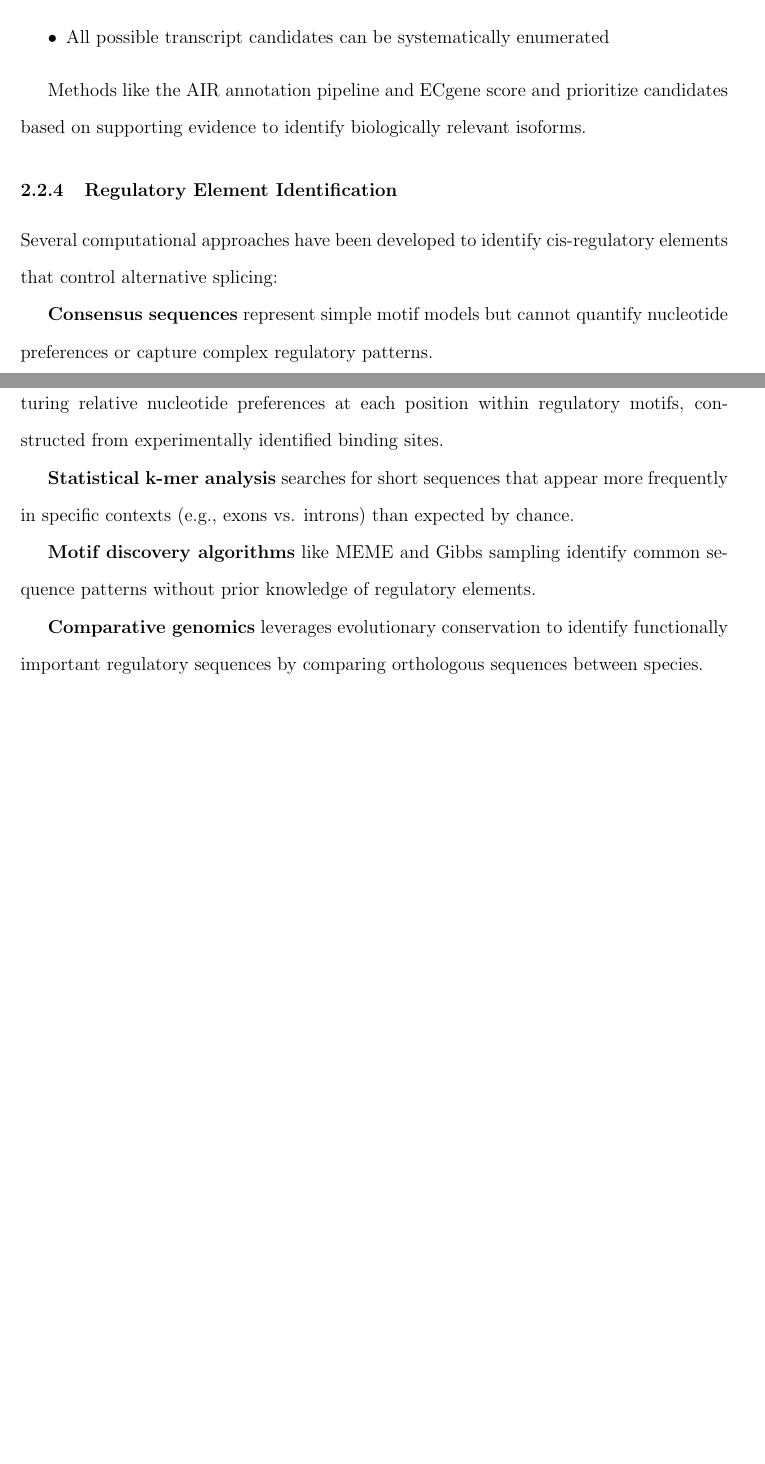
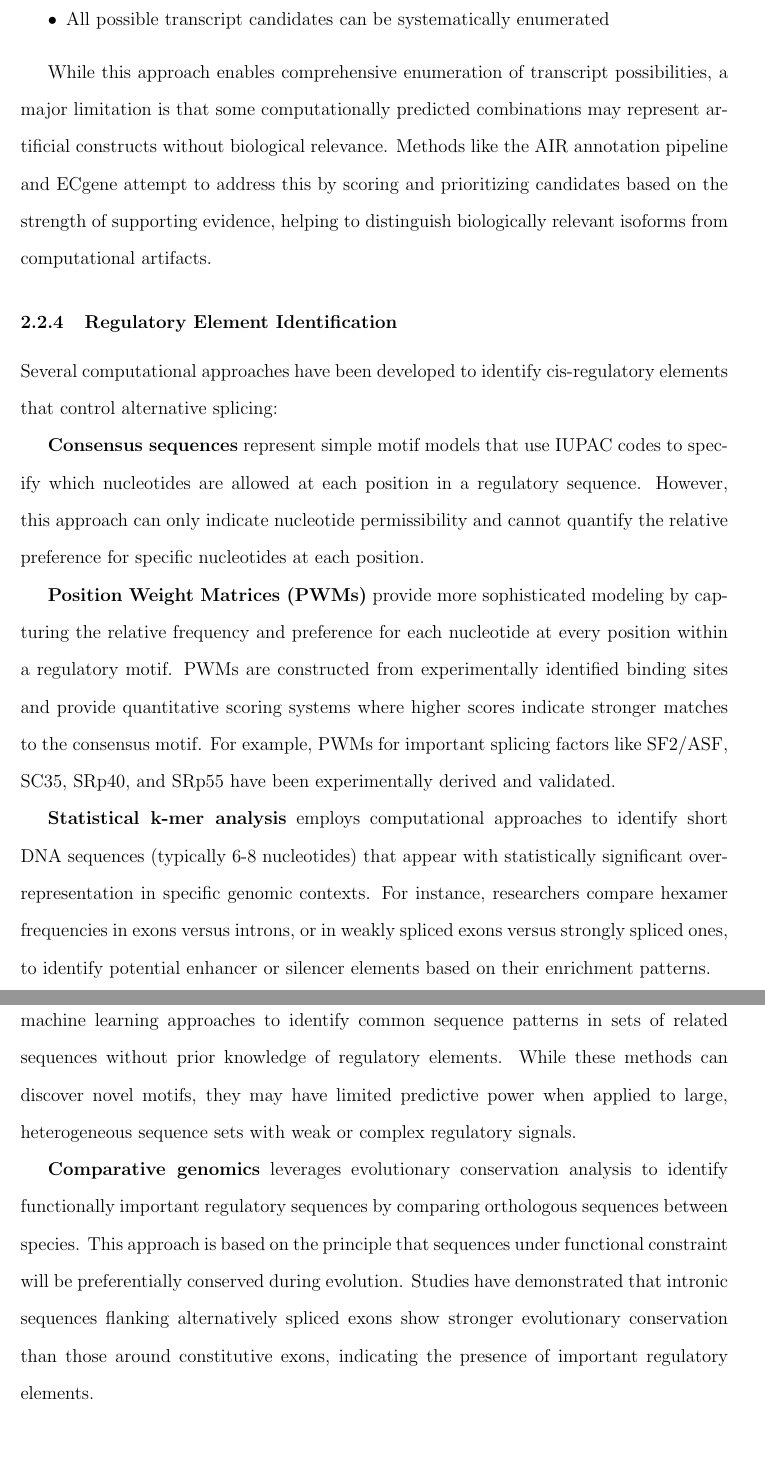
Before and after one commit to Tharg0r/report_alternative_splicing, a LaTeX paper (alternative_splicing_report.tex): two parts of pages 6 and 7 of 12 before the commit and two parts of pages 7 and 8 of 13 after it, joined at a grey line, cut so that both start at the same text, the shorter picture padded with empty space. Compiled offline with pdfLaTeX.

Commit message:
Enhance alternative splicing report by expanding descriptions of computational strategies and methodologies. Clarified direct sequence comparison, exon-intron structure analysis, gene indices, genome-based clustering, and regulatory element identification techniques. Improved explanations of statistical k-mer analysis and motif discovery algorithms, emphasizing their applications and limitations.

```diff
--- a/alternative_splicing_report.tex
+++ b/alternative_splicing_report.tex
@@ -114,21 +114,21 @@ Two main bioinformatics approaches have emerged for annotating alternatively spl
     \item All possible transcript candidates can be systematically enumerated
 \end{itemize}
 
-Methods like the AIR annotation pipeline and ECgene score and prioritize candidates based on supporting evidence to identify biologically relevant isoforms.
+While this approach enables comprehensive enumeration of transcript possibilities, a major limitation is that some computationally predicted combinations may represent artificial constructs without biological relevance. Methods like the AIR annotation pipeline and ECgene attempt to address this by scoring and prioritizing candidates based on the strength of supporting evidence, helping to distinguish biologically relevant isoforms from computational artifacts.
 
 \subsubsection{Regulatory Element Identification}
 
 Several computational approaches have been developed to identify cis-regulatory elements that control alternative splicing:
 
-\textbf{Consensus sequences} represent simple motif models but cannot quantify nucleotide preferences or capture complex regulatory patterns.
+\textbf{Consensus sequences} represent simple motif models that use IUPAC codes to specify which nucleotides are allowed at each position in a regulatory sequence. However, this approach can only indicate nucleotide permissibility and cannot quantify the relative preference for specific nucleotides at each position.
 
-\textbf{Position Weight Matrices (PWMs)} provide more sophisticated modeling by capturing relative nucleotide preferences at each position within regulatory motifs, constructed from experimentally identified binding sites.
+\textbf{Position Weight Matrices (PWMs)} provide more sophisticated modeling by capturing the relative frequency and preference for each nucleotide at every position within a regulatory motif. PWMs are constructed from experimentally identified binding sites and provide quantitative scoring systems where higher scores indicate stronger matches to the consensus motif. For example, PWMs for important splicing factors like SF2/ASF, SC35, SRp40, and SRp55 have been experimentally derived and validated.
 
-\textbf{Statistical k-mer analysis} searches for short sequences that appear more frequently in specific contexts (e.g., exons vs. introns) than expected by chance.
+\textbf{Statistical k-mer analysis} employs computational approaches to identify short DNA sequences (typically 6-8 nucleotides) that appear with statistically significant over-representation in specific genomic contexts. For instance, researchers compare hexamer frequencies in exons versus introns, or in weakly spliced exons versus strongly spliced ones, to identify potential enhancer or silencer elements based on their enrichment patterns.
 
-\textbf{Motif discovery algorithms} like MEME and Gibbs sampling identify common sequence patterns without prior knowledge of regulatory elements.
+\textbf{Motif discovery algorithms} like MEME and Gibbs sampling use unsupervised machine learning approaches to identify common sequence patterns in sets of related sequences without prior knowledge of regulatory elements. While these methods can discover novel motifs, they may have limited predictive power when applied to large, heterogeneous sequence sets with weak or complex regulatory signals.
 
-\textbf{Comparative genomics} leverages evolutionary conservation to identify functionally important regulatory sequences by comparing orthologous sequences between species.
+\textbf{Comparative genomics} leverages evolutionary conservation analysis to identify functionally important regulatory sequences by comparing orthologous sequences between species. This approach is based on the principle that sequences under functional constraint will be preferentially conserved during evolution. Studies have demonstrated that intronic sequences flanking alternatively spliced exons show stronger evolutionary conservation than those around constitutive exons, indicating the presence of important regulatory elements.
 
 \section{Evaluation}
 
```
Also changed, not shown: alt_splicing_figure_1_florea.png (added), figure_3_florea.png (added), framework_figure_1_liu.png (added), intron_retention_figure_6_liu.png (added), splice_graph_figure_2e_florea.png (added), srm_figure_4_liu.png (added), alternative_splicing_report.tex (14 more changed lines).
